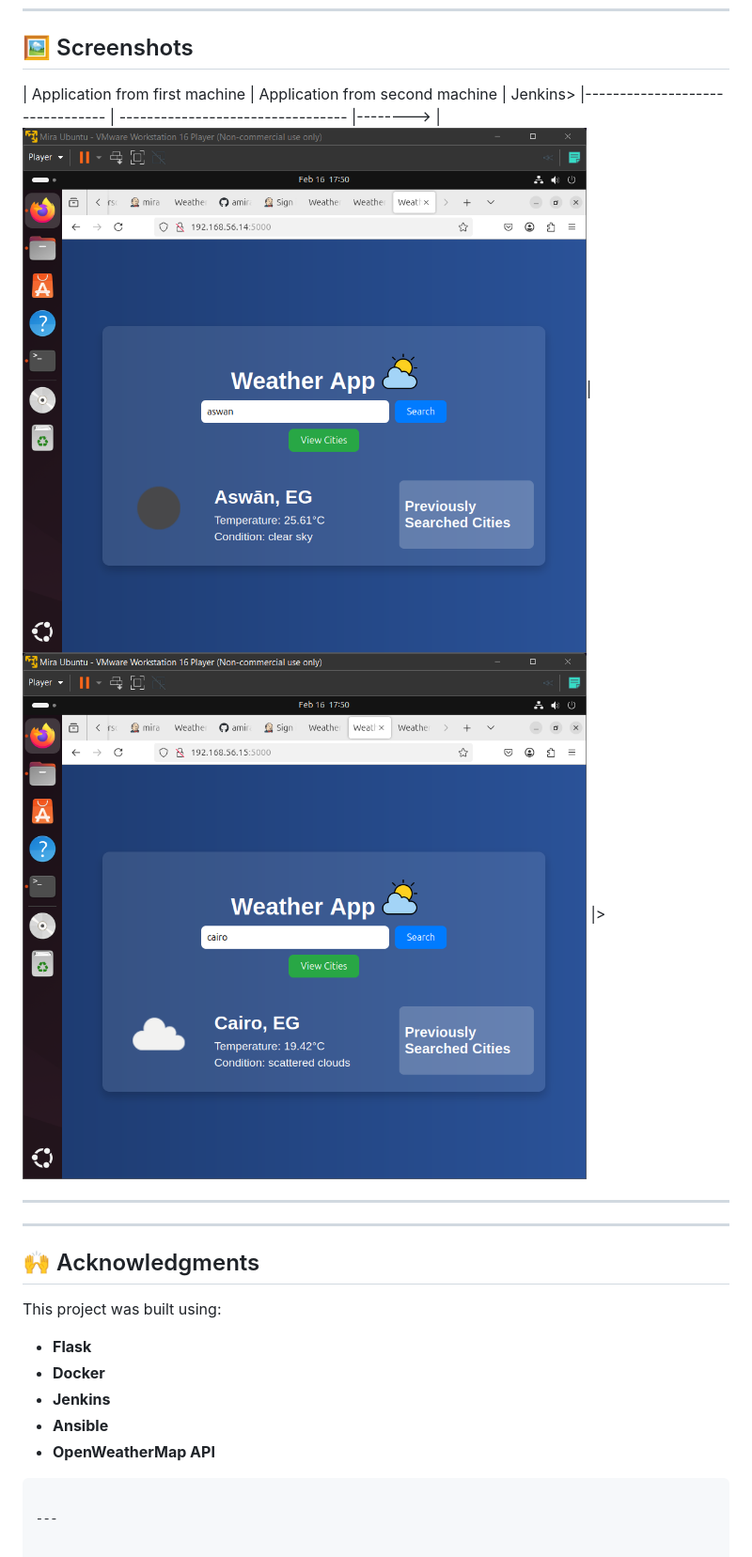
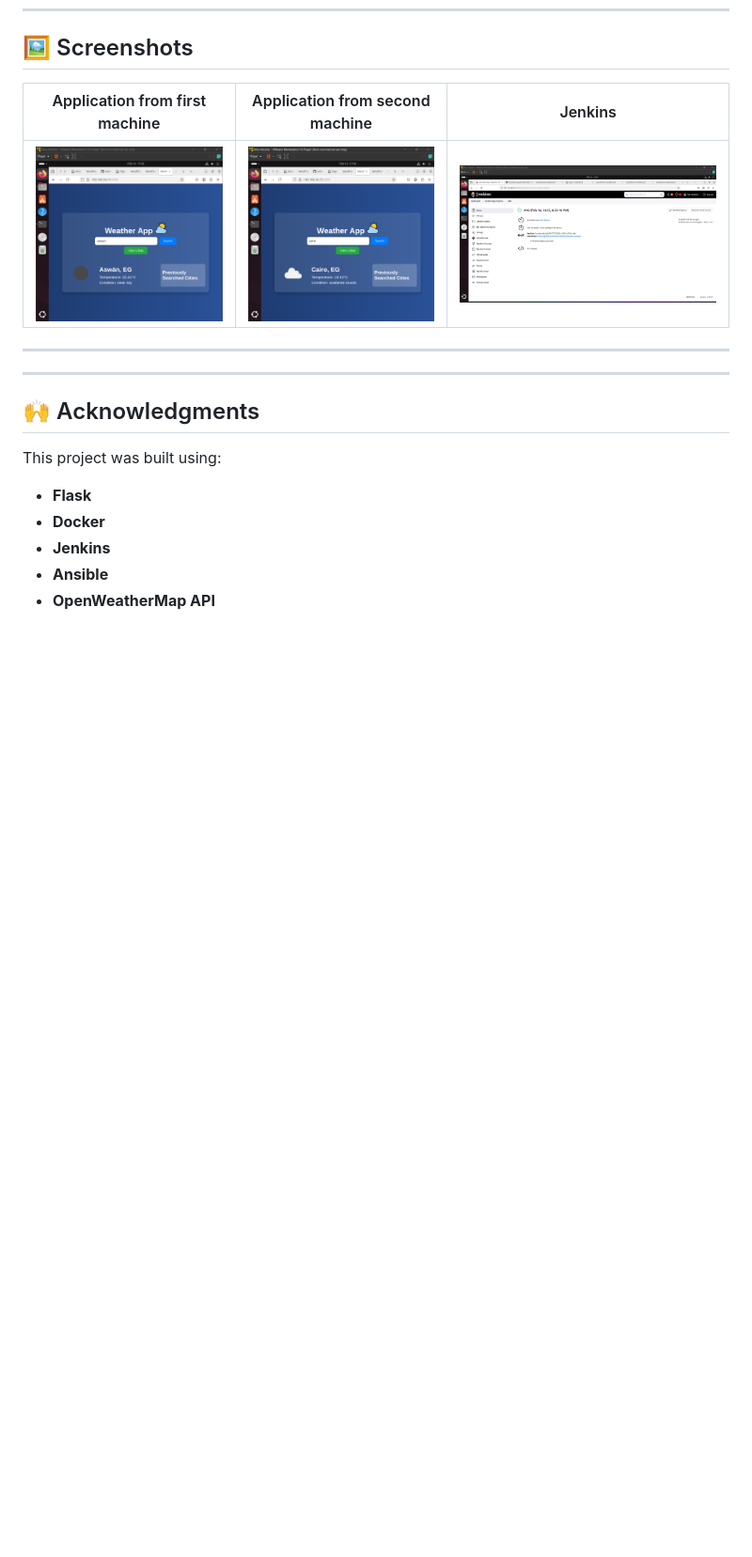
Before and after one commit to amiraelkazzaz/WeatherApp, a Markdown page: README.md, the part around the change. Shown: that part at 94% size. GitHub-like rendering; blank space fills up the shorter version.

````diff
--- a/README.md
+++ b/README.md
@@ -209,9 +209,9 @@ Once the pipeline completes, the application is deployed at:
 ---
 ## 🖼️ Screenshots
 
-| Application from first machine  | Application from second  machine  | Jenkins>
-|-------------------------------- | --------------------------------- |-------->
-|![App](images/192.168.56.14:5000..png)|![App](images/192.168.56.15:5000.png) |>
+| Application from first machine  | Application from second  machine  | Jenkins
+|-------------------------------- | --------------------------------- |-----------------
+|![App](images/192.168.56.14:5000..png)|![App](images/192.168.56.15:5000.png) |![jenkins](images/jenkins.png)
 
 ---
 
@@ -225,6 +225,3 @@ This project was built using:
 - **Jenkins**
 - **Ansible**
 - **OpenWeatherMap API**
-```
-
----
````
